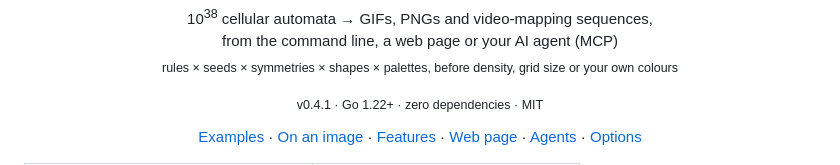
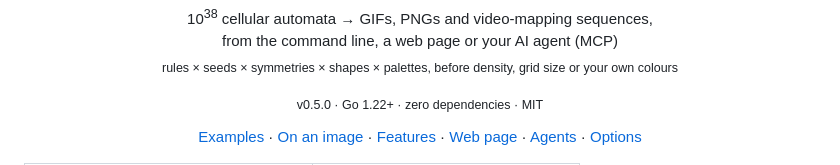
Before and after one commit to te-o-o-o/automaty.cell, a Markdown page: README.md, the part around the change. Drawn GitHub-style.

Commit message:
docs: bump README to v0.5.0

```diff
--- a/README.md
+++ b/README.md
@@ -6,7 +6,7 @@
   <sub>rules × seeds × symmetries × shapes × palettes, before density, grid size or your own colours</sub>
 </p>
 
-<p align="center"><sub>v0.4.1 · Go 1.22+ · zero dependencies · MIT</sub></p>
+<p align="center"><sub>v0.5.0 · Go 1.22+ · zero dependencies · MIT</sub></p>
 
 <p align="center">
   <a href="#the-four-above">Examples</a> ·
```
